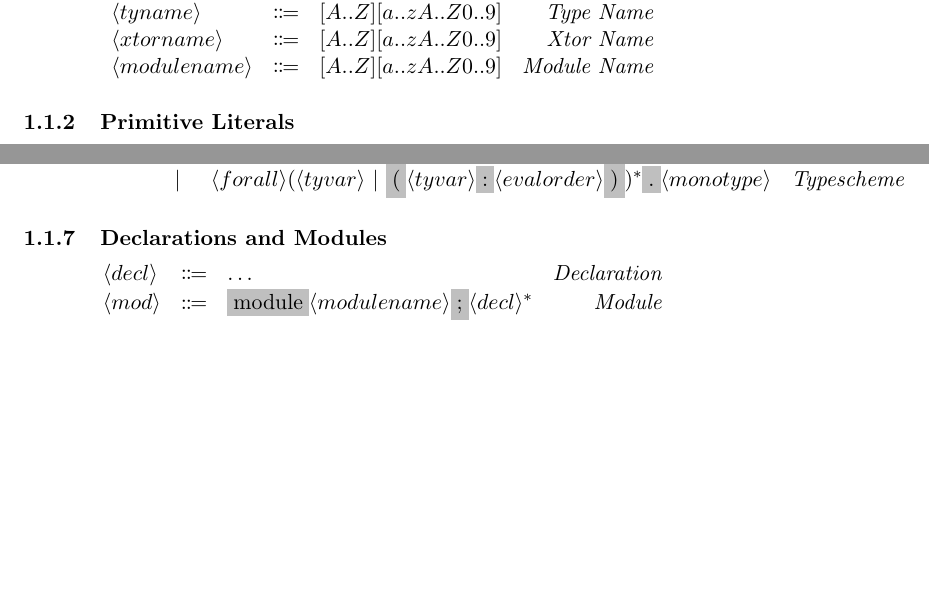
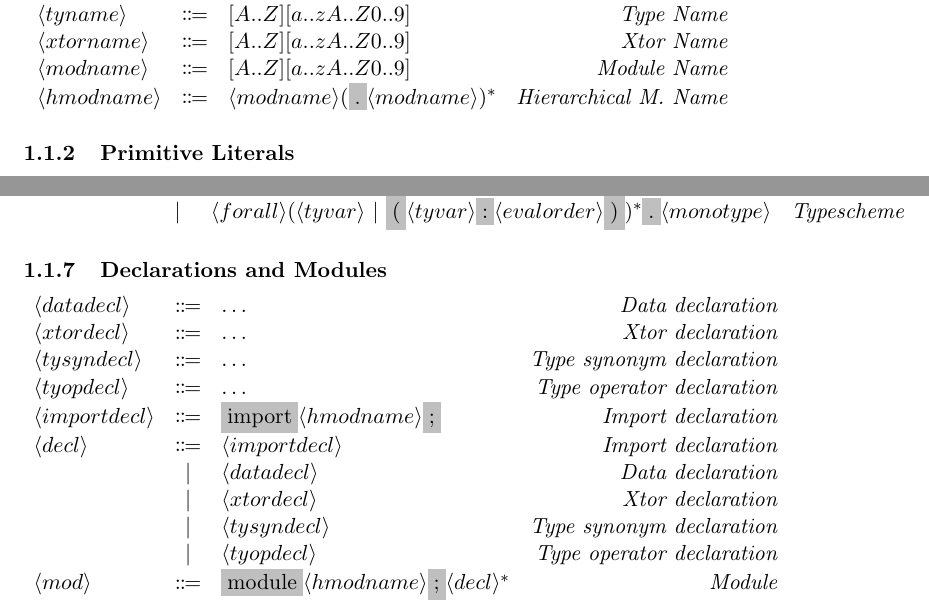
Before and after one commit to duo-lang/documentation, a LaTeX document (src/specification/rules.tex): two parts of pages 1 and 3 of 3, joined at a grey line, cut so that both start at the same text, the shorter picture padded with empty space. Compiled offline with pdfLaTeX.

Commit message:
Add decls

```diff
--- a/src/specification/rules.tex
+++ b/src/specification/rules.tex
@@ -36,7 +36,8 @@ Only a subset of this syntax is a valid Duo program.
     \nonterminal{tyvar} & \Coloneqq & [a..z][a..zA..Z0..9] & \emph{Type Variable} \\
     \nonterminal{tyname} & \Coloneqq & [A..Z][a..zA..Z0..9] & \emph{Type Name} \\
     \nonterminal{xtorname} & \Coloneqq & [A..Z][a..zA..Z0..9] & \emph{Xtor Name} \\
-    \nonterminal{modulename} & \Coloneqq &  [A..Z][a..zA..Z0..9] & \emph{Module Name} \\
+    \nonterminal{modname} & \Coloneqq &  [A..Z][a..zA..Z0..9] & \emph{Module Name} \\
+    \nonterminal{hmodname} & \Coloneqq & \nonterminal{modname}(\terminal{.}\nonterminal{modname})^{\ast} & \emph{Hierarchical M. Name}
   \end{array}
 \]
 
@@ -111,8 +112,17 @@ Only a subset of this syntax is a valid Duo program.
 
 \[
   \begin{array}{lclr}
-    \nonterminal{decl} & \Coloneqq & \ldots  & \emph{Declaration} \\
-    \nonterminal{mod} & \Coloneqq & \terminal{module} \nonterminal{modulename} \terminal{;} \nonterminal{decl}^{\ast}& \emph{Module}
+    \nonterminal{datadecl} & \Coloneqq & \ldots & \emph{Data declaration} \\
+    \nonterminal{xtordecl} & \Coloneqq & \ldots & \emph{Xtor declaration} \\
+    \nonterminal{tysyndecl} & \Coloneqq & \ldots & \emph{Type synonym declaration} \\
+    \nonterminal{tyopdecl} & \Coloneqq & \ldots & \emph{Type operator declaration} \\
+    \nonterminal{importdecl} & \Coloneqq & \terminal{import} \nonterminal{hmodname}\terminal{;} & \emph{Import declaration} \\
+    \nonterminal{decl} & \Coloneqq & \nonterminal{importdecl}  & \emph{Import declaration} \\
+    & | & \nonterminal{datadecl} & \emph{Data declaration} \\
+    & | & \nonterminal{xtordecl} & \emph{Xtor declaration} \\
+    & | & \nonterminal{tysyndecl} & \emph{Type synonym declaration} \\
+    & | & \nonterminal{tyopdecl} & \emph{Type operator declaration} \\
+    \nonterminal{mod} & \Coloneqq & \terminal{module} \nonterminal{hmodname} \terminal{;} \nonterminal{decl}^{\ast}& \emph{Module}
   \end{array}
 \]
 
```
Also changed, not shown: src/specification/rules.tex (26 more changed lines).
